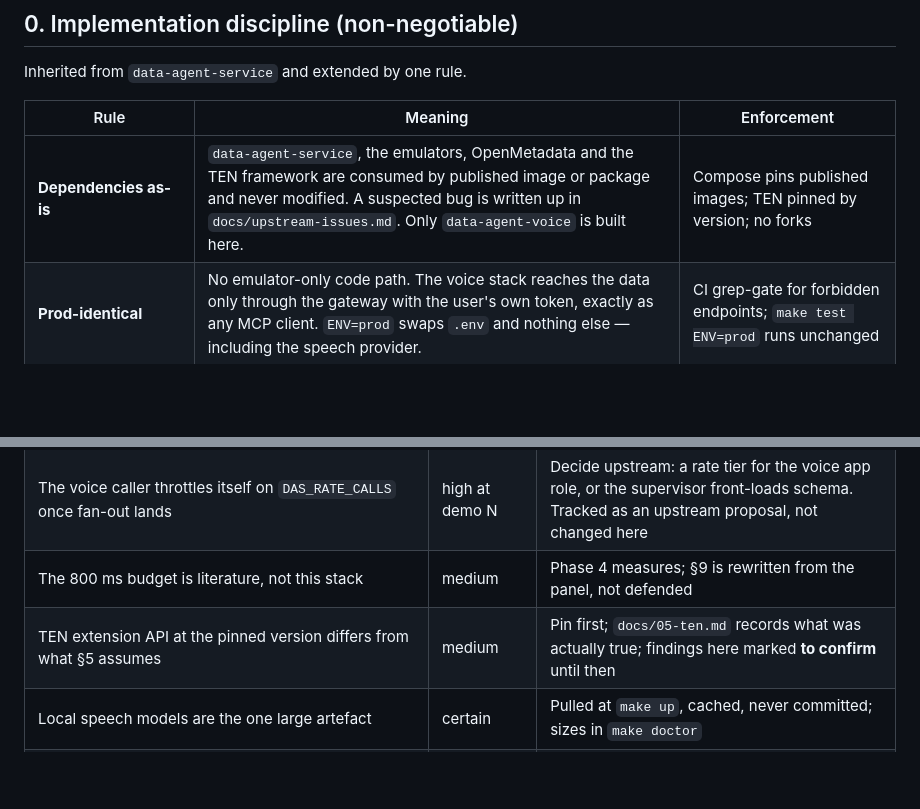
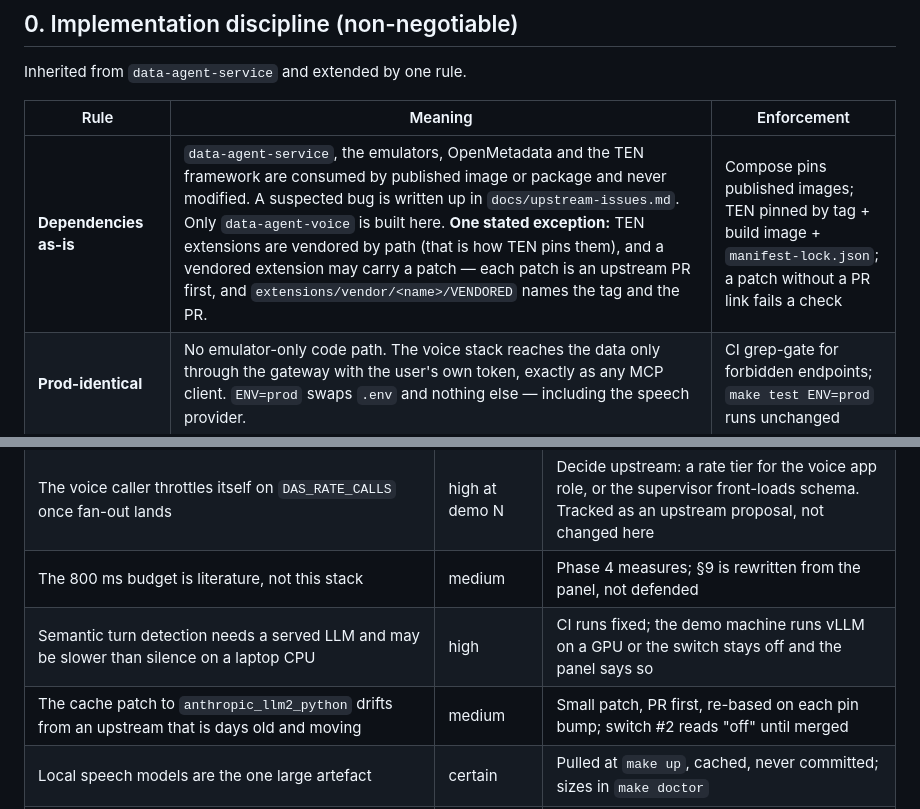
Before and after one commit to calvinchengx/data-agent-voice, a Markdown page: docs/00-plan.md, 2 parts joined by grey strips. GitHub-like rendering; blank space fills up the shorter version.

```diff
--- a/docs/00-plan.md
+++ b/docs/00-plan.md
@@ -16,7 +16,7 @@ Inherited from `data-agent-service` and extended by one rule.
 
 | Rule | Meaning | Enforcement |
 |---|---|---|
-| **Dependencies as-is** | `data-agent-service`, the emulators, OpenMetadata and the TEN framework are consumed by published image or package and never modified. A suspected bug is written up in `docs/upstream-issues.md`. Only `data-agent-voice` is built here. | Compose pins published images; TEN pinned by version; no forks |
+| **Dependencies as-is** | `data-agent-service`, the emulators, OpenMetadata and the TEN framework are consumed by published image or package and never modified. A suspected bug is written up in `docs/upstream-issues.md`. Only `data-agent-voice` is built here. **One stated exception:** TEN extensions are vendored by path (that is how TEN pins them), and a vendored extension may carry a patch — each patch is an upstream PR first, and `extensions/vendor/<name>/VENDORED` names the tag and the PR. | Compose pins published images; TEN pinned by tag + build image + `manifest-lock.json`; a patch without a PR link fails a check |
 | **Prod-identical** | No emulator-only code path. The voice stack reaches the data only through the gateway with the user's own token, exactly as any MCP client. `ENV=prod` swaps `.env` and nothing else — including the speech provider. | CI grep-gate for forbidden endpoints; `make test ENV=prod` runs unchanged |
 | **Nothing voice-shaped leaks upstream** | Anything a Slack bot would also want belongs in `data-agent-service`'s ask contract and is proposed there. Anything only a voice client wants — caps, tiers, fillers, barge-in — lives here. | Review rule; `docs/20-ask-service.md` upstream names the test |
 | **The guards are not here** | This repo holds no authority. It cannot refuse, scope, or admit anything; it can only ask. A refusal arrives as a `refusal` event and is spoken from a fixed phrase, never paraphrased by a model. | Witness: a refused question produces the refusal phrase verbatim |
@@ -276,7 +279,8 @@ Phases 0–2 are the demo. 3–5 make it the one described here. 6–8 are new s
 | **ASR upstream of every guard**: a perfectly-formed query about the wrong entity passes every check | certain | D12; the confirm witness; say it in the docs as the new error class it is |
 | The voice caller throttles itself on `DAS_RATE_CALLS` once fan-out lands | high at demo N | Decide upstream: a rate tier for the voice app role, or the supervisor front-loads schema. Tracked as an upstream proposal, not changed here |
 | The 800 ms budget is literature, not this stack | medium | Phase 4 measures; §9 is rewritten from the panel, not defended |
-| TEN extension API at the pinned version differs from what §5 assumes | medium | Pin first; `docs/05-ten.md` records what was actually true; findings here marked **to confirm** until then |
+| Semantic turn detection needs a served LLM and may be slower than silence on a laptop CPU | high | CI runs fixed; the demo machine runs vLLM on a GPU or the switch stays off and the panel says so |
+| The cache patch to `anthropic_llm2_python` drifts from an upstream that is days old and moving | medium | Small patch, PR first, re-based on each pin bump; switch #2 reads "off" until merged |
 | Local speech models are the one large artefact | certain | Pulled at `make up`, cached, never committed; sizes in `make doctor` |
 | Re-auth mid-call has no good UX | certain | Say so; the host asks for sign-in again; a long-session design is out of scope |
 | Model-generated narration creeps back in because it sounds better | high | D8 and D9 are witnesses, not guidance; a template that sounds wrong is fixed in `phrases/` |
```
Also changed, not shown: other parts of docs/00-plan.md (+16 -13 lines), docs/05-ten.md (added, +214 -0 lines).
